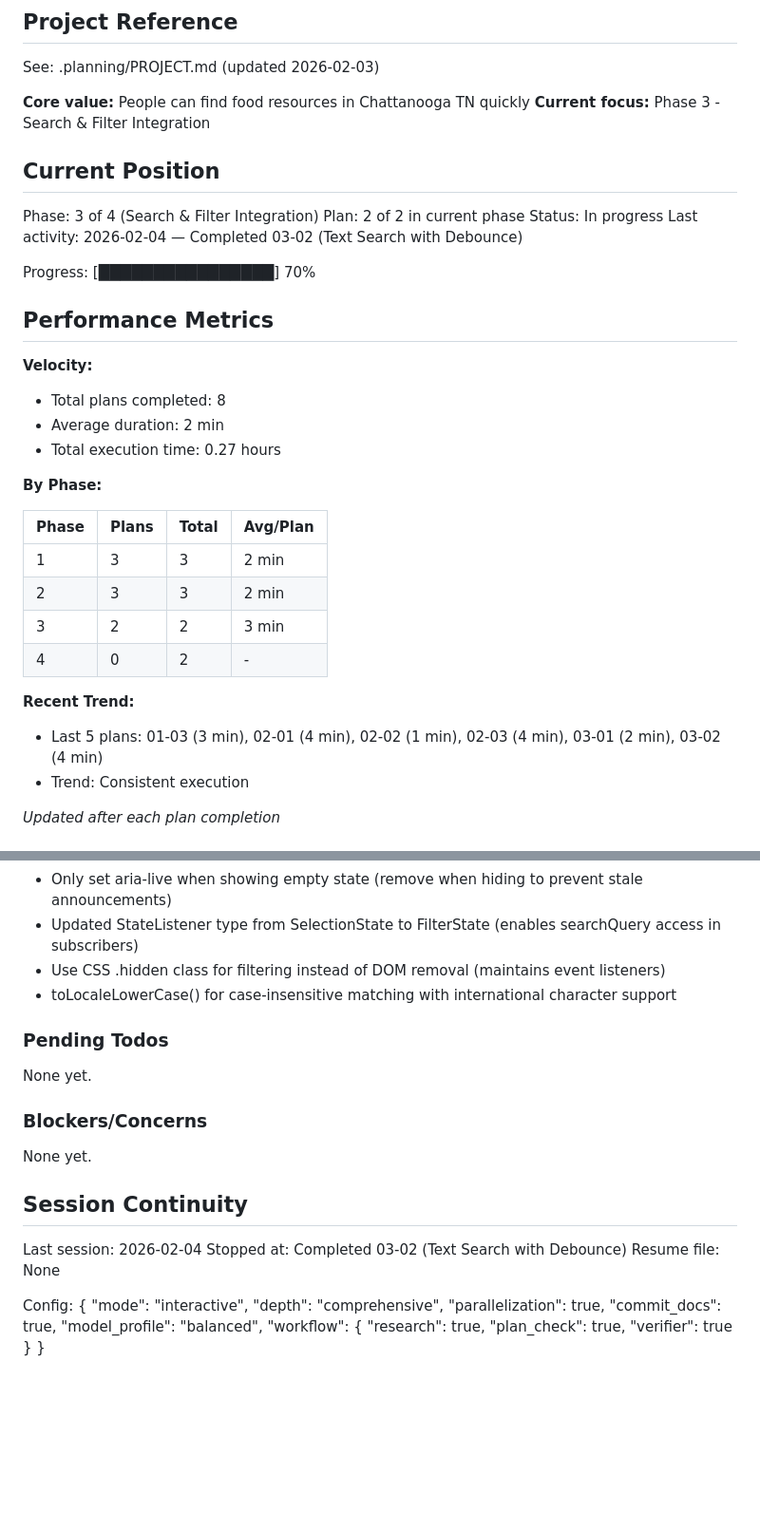
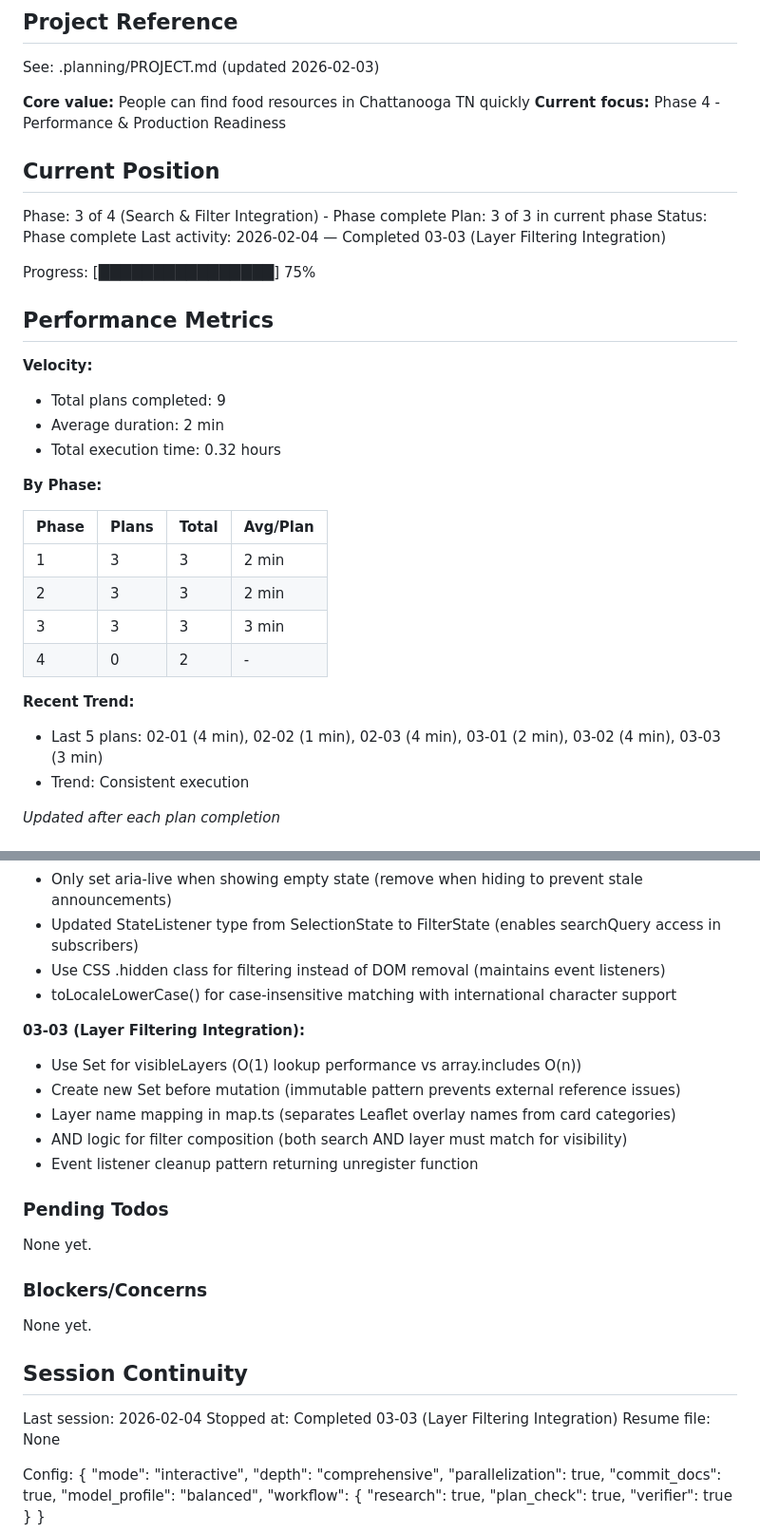
Before and after one commit to MrErin/prideFoodMap, a Markdown page: .planning/STATE.md, 2 parts joined by grey strips. Shown at 95% size. Drawn GitHub-style; blank space fills up the shorter version.

Commit message:
docs(03-03): complete layer filtering integration plan
Tasks completed: 4/4
- Extended FilterState with visibleLayers Set and toggleLayer method
- Added setupLayerEventListeners function for Leaflet overlay events
- Extended filterCards for search AND layer filtering
- Wired up layer event listeners in main.ts

SUMMARY: .planning/phases/03-search-filter-integration/03-03-SUMMARY.md

```diff
--- a/.planning/STATE.md
+++ b/.planning/STATE.md
@@ -5,23 +5,23 @@
 See: .planning/PROJECT.md (updated 2026-02-03)
 
 **Core value:** People can find food resources in Chattanooga TN quickly
-**Current focus:** Phase 3 - Search & Filter Integration
+**Current focus:** Phase 4 - Performance & Production Readiness
 
 ## Current Position
 
-Phase: 3 of 4 (Search & Filter Integration)
-Plan: 2 of 2 in current phase
-Status: In progress
-Last activity: 2026-02-04 — Completed 03-02 (Text Search with Debounce)
+Phase: 3 of 4 (Search & Filter Integration) - Phase complete
+Plan: 3 of 3 in current phase
+Status: Phase complete
+Last activity: 2026-02-04 — Completed 03-03 (Layer Filtering Integration)
 
-Progress: [████████████████] 70%
+Progress: [████████████████] 75%
 
 ## Performance Metrics
 
 **Velocity:**
-- Total plans completed: 8
+- Total plans completed: 9
 - Average duration: 2 min
-- Total execution time: 0.27 hours
+- Total execution time: 0.32 hours
 
 **By Phase:**
 
@@ -29,11 +29,11 @@ Progress: [████████████████] 70%
 |-------|-------|-------|----------|
 | 1 | 3 | 3 | 2 min |
 | 2 | 3 | 3 | 2 min |
-| 3 | 2 | 2 | 3 min |
+| 3 | 3 | 3 | 3 min |
 | 4 | 0 | 2 | - |
 
 **Recent Trend:**
-- Last 5 plans: 01-03 (3 min), 02-01 (4 min), 02-02 (1 min), 02-03 (4 min), 03-01 (2 min), 03-02 (4 min)
+- Last 5 plans: 02-01 (4 min), 02-02 (1 min), 02-03 (4 min), 03-01 (2 min), 03-02 (4 min), 03-03 (3 min)
 - Trend: Consistent execution
 
 *Updated after each plan completion*
@@ -95,6 +95,13 @@ Recent decisions affecting current work:
 - Use CSS .hidden class for filtering instead of DOM removal (maintains event listeners)
 - toLocaleLowerCase() for case-insensitive matching with international character support
 
+**03-03 (Layer Filtering Integration):**
+- Use Set<string> for visibleLayers (O(1) lookup performance vs array.includes O(n))
+- Create new Set before mutation (immutable pattern prevents external reference issues)
+- Layer name mapping in map.ts (separates Leaflet overlay names from card categories)
+- AND logic for filter composition (both search AND layer must match for visibility)
+- Event listener cleanup pattern returning unregister function
+
 ### Pending Todos
 
 None yet.
@@ -106,7 +113,7 @@ None yet.
 ## Session Continuity
 
 Last session: 2026-02-04
-Stopped at: Completed 03-02 (Text Search with Debounce)
+Stopped at: Completed 03-03 (Layer Filtering Integration)
 Resume file: None
 
 Config:
```
Also changed, not shown: other parts of .planning/STATE.md (+1 -1 lines), 1 other file.
